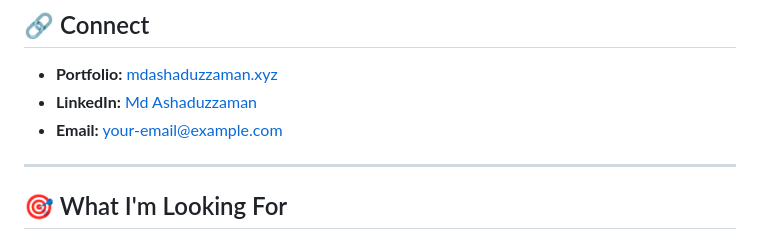
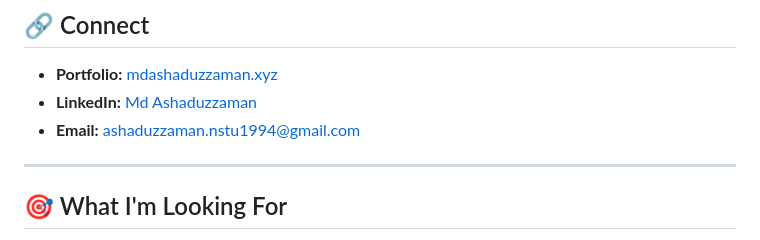
Before and after one commit to ashaduzzaman/ashaduzzaman, a Markdown page: README.md, the part around the change. Rendered like a GitHub page.

Commit message:
Update email address in README

```diff
--- a/README.md
+++ b/README.md
@@ -124,7 +124,7 @@ Noakhali Science and Technology University, Bangladesh
 
 - **Portfolio:** [mdashaduzzaman.xyz](https://mdashaduzzaman.xyz)
 - **LinkedIn:** [Md Ashaduzzaman](https://www.linkedin.com/in/ashaduzzaman-ovi/)
-- **Email:** [your-email@example.com](mailto:ashaduzzaman.nstu1994@gmail.com)
+- **Email:** [ashaduzzaman.nstu1994@gmail.com](mailto:ashaduzzaman.nstu1994@gmail.com)
 
 ---
 
```
